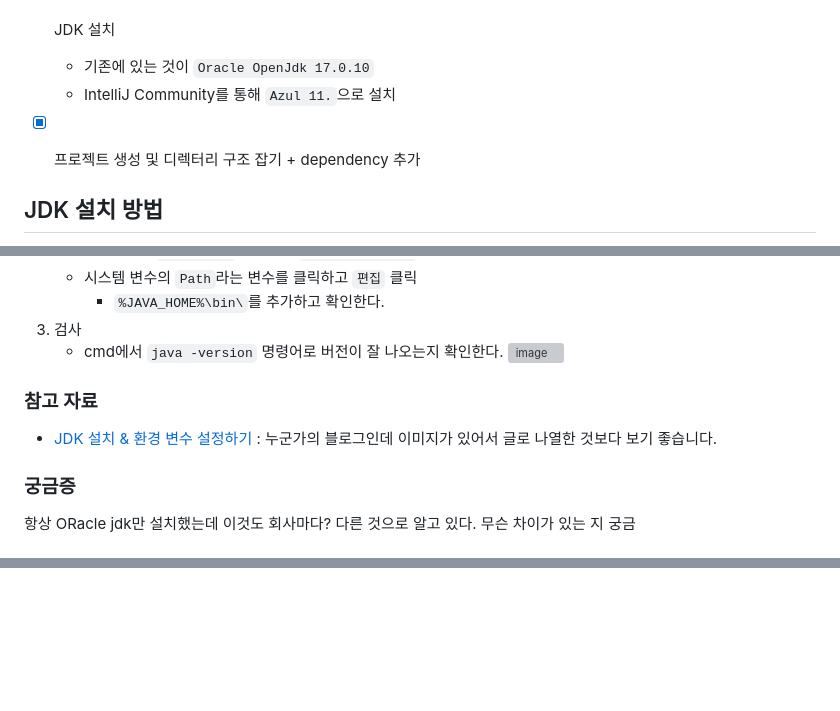
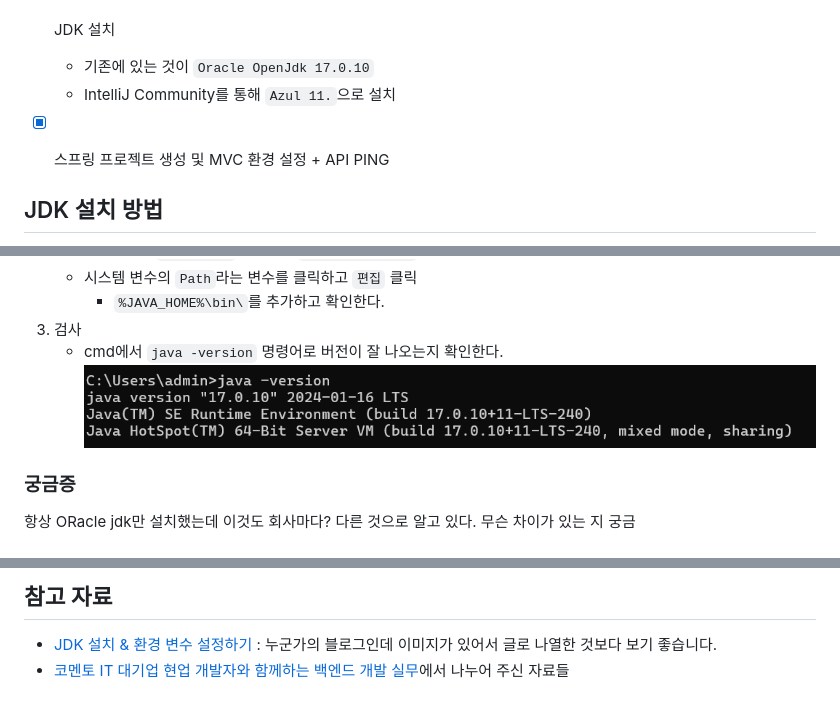
Before and after one commit to HwiYul-G/comento-backend-work, a Markdown page: README.md, 3 parts joined by grey strips. GitHub-like rendering; blank space fills up the shorter version; grey boxes are pictures that could not be loaded.

```diff
--- a/README.md
+++ b/README.md
@@ -7,7 +8,7 @@
 - [x] JDK 설치
   - 기존에 있는 것이 `Oracle OpenJdk 17.0.10`
   - IntelliJ Community를 통해 `Azul 11.`으로 설치
-- [x] 프로젝트 생성 및 디렉터리 구조 잡기 + dependency 추가
+- [x] 스프링 프로젝트 생성 및 MVC 환경 설정 + API PING
 
 
 ## JDK 설치 방법
@@ -27,9 +28,7 @@
         - `%JAVA_HOME%\bin\`를 추가하고 확인한다.
 3. 검사
     - cmd에서 `java -version` 명령어로 버전이 잘 나오는지 확인한다.
-    ![image](./images/java-version-checking.png)
-### 참고 자료
-- [JDK 설치 & 환경 변수 설정하기](https://ziszini.tistory.com/103) : 누군가의 블로그인데 이미지가 있어서 글로 나열한 것보다 보기 좋습니다.
+    ![image](docs/images/java-version-checking.png)
 
 ### 궁금증
 항상 ORacle jdk만 설치했는데 이것도 회사마다? 다른 것으로 알고 있다. 무슨 차이가 있는 지 궁금
@@ -62,0 +94,3 @@ Debeaver는 데이터베이스 관리 툴로 **여러 데이터베이스를 하
+## 참고 자료
+- [JDK 설치 & 환경 변수 설정하기](https://ziszini.tistory.com/103) : 누군가의 블로그인데 이미지가 있어서 글로 나열한 것보다 보기 좋습니다.
+- [코멘토 IT 대기업 현업 개발자와 함께하는 백엔드 개발 실무](https://comento.kr/edu/learn/ITSW/IT-G489)에서 나누어 주신 자료들
```
Also changed, not shown: other parts of README.md (+40 -7 lines).
